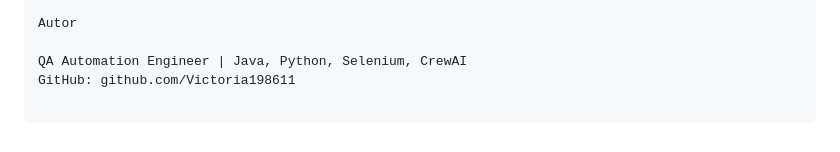
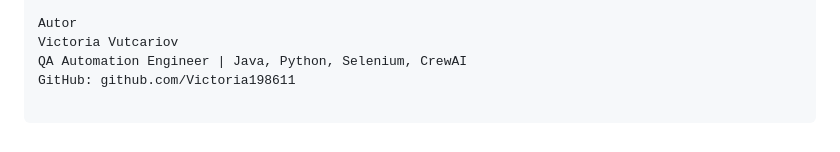
Before and after one commit to Victoria198611/saucedemo-crewai-orchestrator, a Markdown page: README_RO.md, the part around the change. Drawn GitHub-style.

Commit message:
Update author section in README_RO

```diff
--- a/README_RO.md
+++ b/README_RO.md
@@ -214,6 +214,6 @@ CI/CD concepts
 Test Reporting
 
 Autor
-
+Victoria Vutcariov
 QA Automation Engineer | Java, Python, Selenium, CrewAI
 GitHub: github.com/Victoria198611
```
